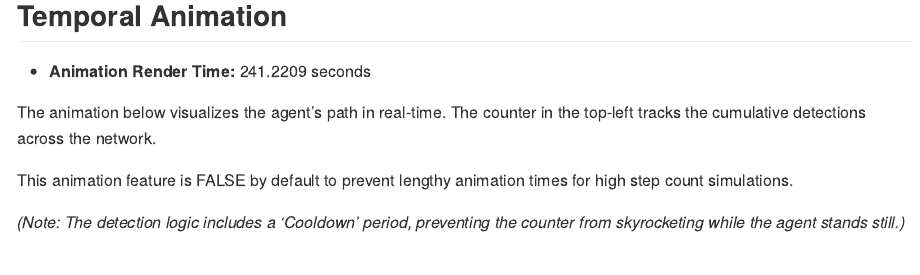
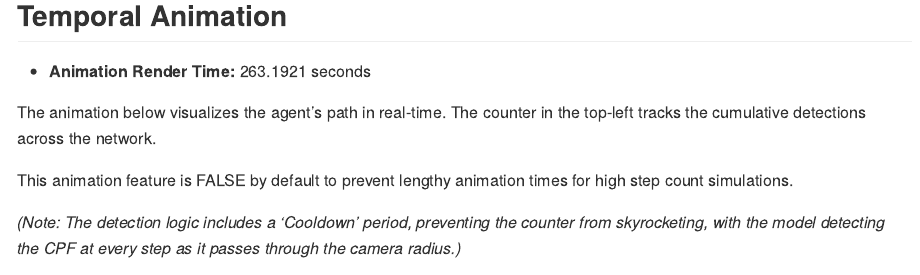
Before and after one commit to jamesowensdev/cpf_simulation, a Quarto document (README.qmd): the page in a window 1100 px wide, from 3650 px down. The pictures show the output file README.md that the author committed with the source, drawn offline in the style of GitHub.

Commit message:
Fixed animation rendering

```diff
--- a/README.qmd
+++ b/README.qmd
@@ -1,6 +1,7 @@
 ---
 title: "Central Place Foraging & Camera Trap Simulation"
 author: "James Owens"
+position: "PhD Student - School of Biological Sciences @ Queen's University Belfast"
 format: gfm
 extract-media: "readme_assets"
 execute:
@@ -125,6 +126,6 @@ The animation below visualizes the agent's path in real-time. The counter in the
 
 This animation feature is `r FALSE` by default to prevent lengthy animation times for high step count simulations.
 
-*(Note: The detection logic includes a 'Cooldown' period, preventing the counter from skyrocketing while the agent stands still.)*
+*(Note: The detection logic includes a 'Cooldown' period, preventing the counter from skyrocketing, with the model detecting the CPF at every step as it passes through the camera radius.)*
 
-![](readme_assets/simulation_gifs//README_Example_Run.gif)
+![](readme_assets/simulation_gifs/README_Example_Run.gif)
```
Also changed, not shown: README.md, 1 other file.
